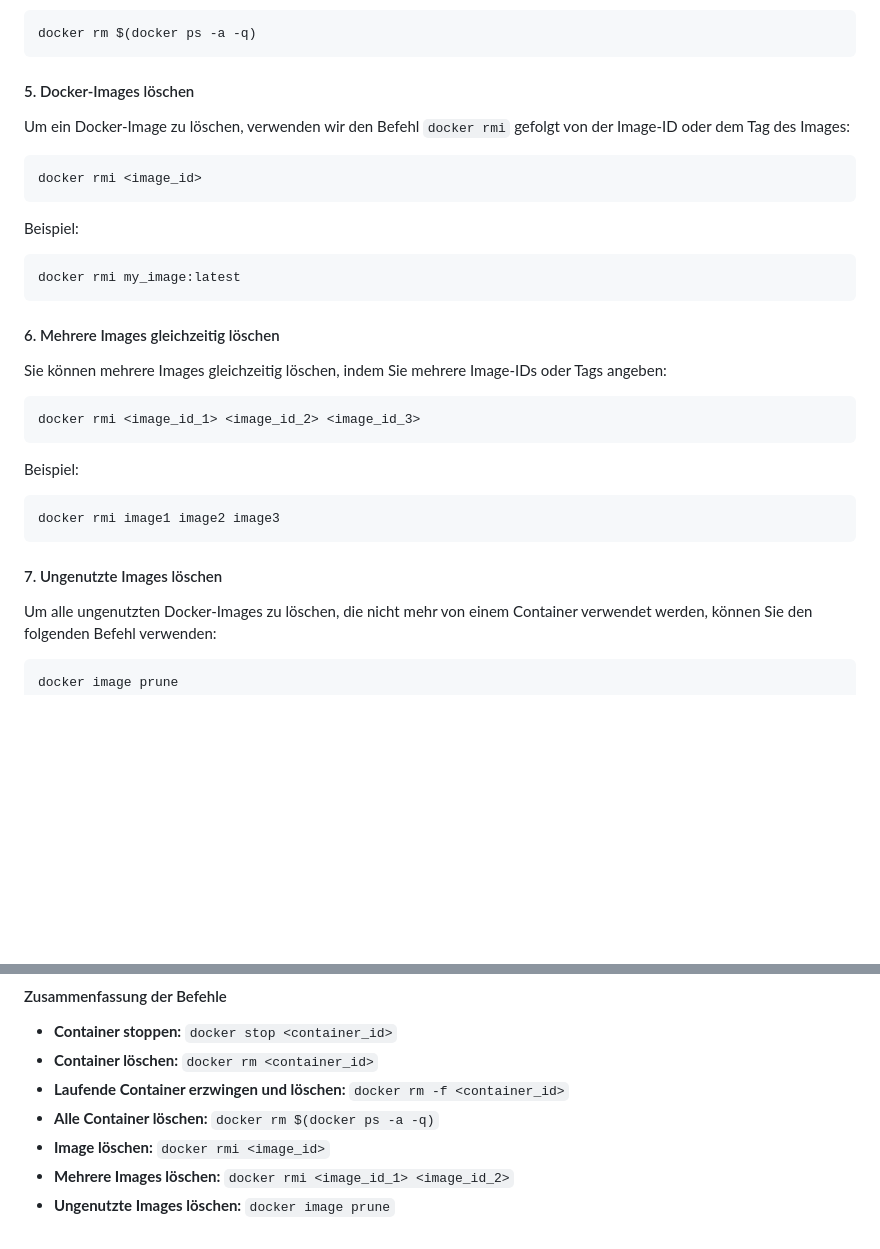
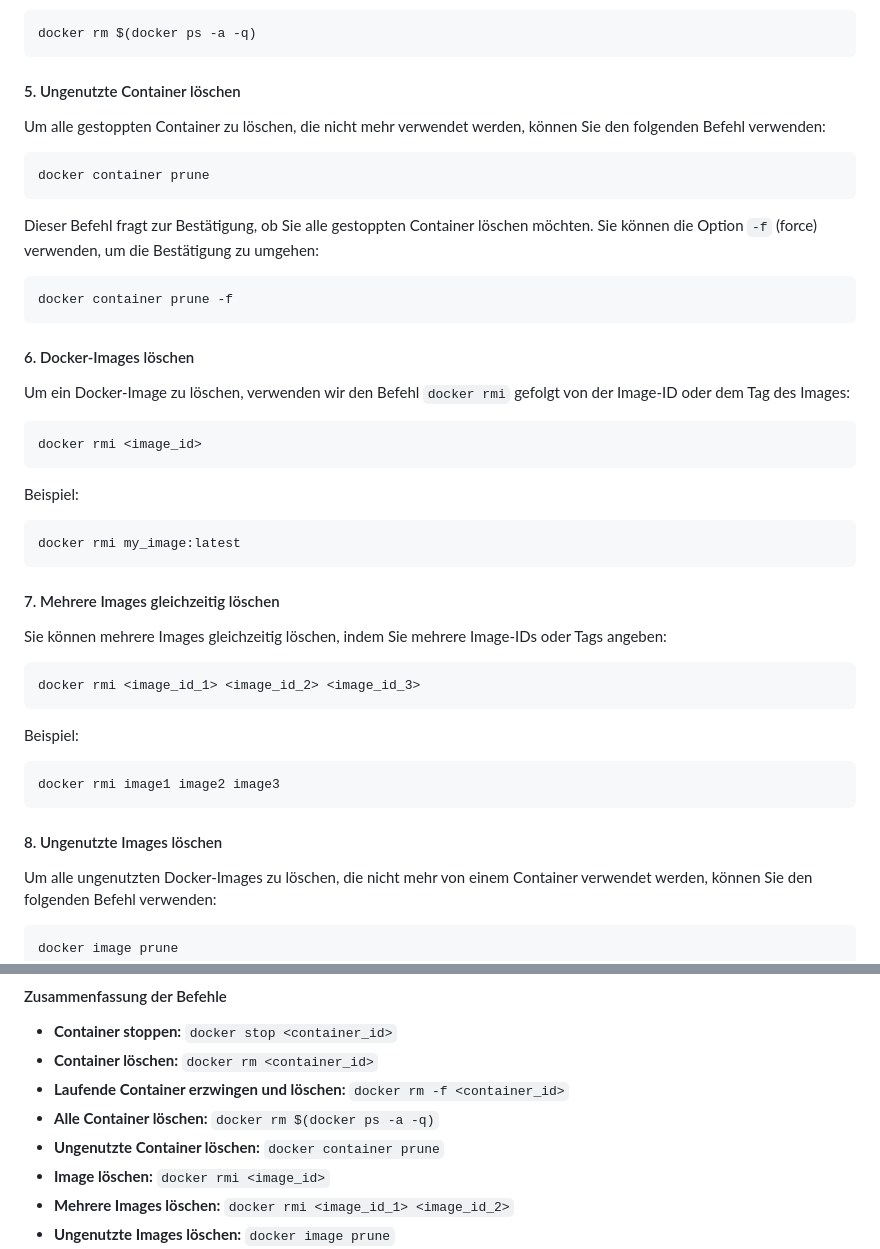
Before and after one commit to 45vv4/docker-docs, a Markdown page: docker-tutorial/14_Container_stoppen_Löschen_von_Images_und_Containern.md, 2 parts joined by grey strips. Drawn GitHub-style; blank space fills up the shorter version.

Commit message:
Docker Tutorial #14 - Container stoppen, Löschen von Images und Containern

````diff
--- a/docker-tutorial/14_Container_stoppen_Löschen_von_Images_und_Containern.md
+++ b/docker-tutorial/14_Container_stoppen_Löschen_von_Images_und_Containern.md
@@ -62,7 +62,21 @@ Um alle Container zu löschen, können Sie einen Befehl verwenden, der alle Cont
 docker rm $(docker ps -a -q)
 ```
 
-#### 5. Docker-Images löschen
+#### 5. Ungenutzte Container löschen
+
+Um alle gestoppten Container zu löschen, die nicht mehr verwendet werden, können Sie den folgenden Befehl verwenden:
+
+```bash
+docker container prune
+```
+
+Dieser Befehl fragt zur Bestätigung, ob Sie alle gestoppten Container löschen möchten. Sie können die Option `-f` (force) verwenden, um die Bestätigung zu umgehen:
+
+```bash
+docker container prune -f
+```
+
+#### 6. Docker-Images löschen
 
 Um ein Docker-Image zu löschen, verwenden wir den Befehl `docker rmi` gefolgt von der Image-ID oder dem Tag des Images:
 
@@ -75,7 +89,7 @@ Beispiel:
 docker rmi my_image:latest
 ```
 
-#### 6. Mehrere Images gleichzeitig löschen
+#### 7. Mehrere Images gleichzeitig löschen
 
 Sie können mehrere Images gleichzeitig löschen, indem Sie mehrere Image-IDs oder Tags angeben:
 
@@ -88,7 +102,7 @@ Beispiel:
 docker rmi image1 image2 image3
 ```
 
-#### 7. Ungenutzte Images löschen
+#### 8. Ungenutzte Images löschen
 
 Um alle ungenutzten Docker-Images zu löschen, die nicht mehr von einem Container verwendet werden, können Sie den folgenden Befehl verwenden:
 
@@ -108,6 +122,7 @@ docker system prune
 - **Container löschen:** `docker rm <container_id>`
 - **Laufende Container erzwingen und löschen:** `docker rm -f <container_id>`
 - **Alle Container löschen:** `docker rm $(docker ps -a -q)`
+- **Ungenutzte Container löschen:** `docker container prune`
 - **Image löschen:** `docker rmi <image_id>`
 - **Mehrere Images löschen:** `docker rmi <image_id_1> <image_id_2>`
 - **Ungenutzte Images löschen:** `docker image prune`
````
